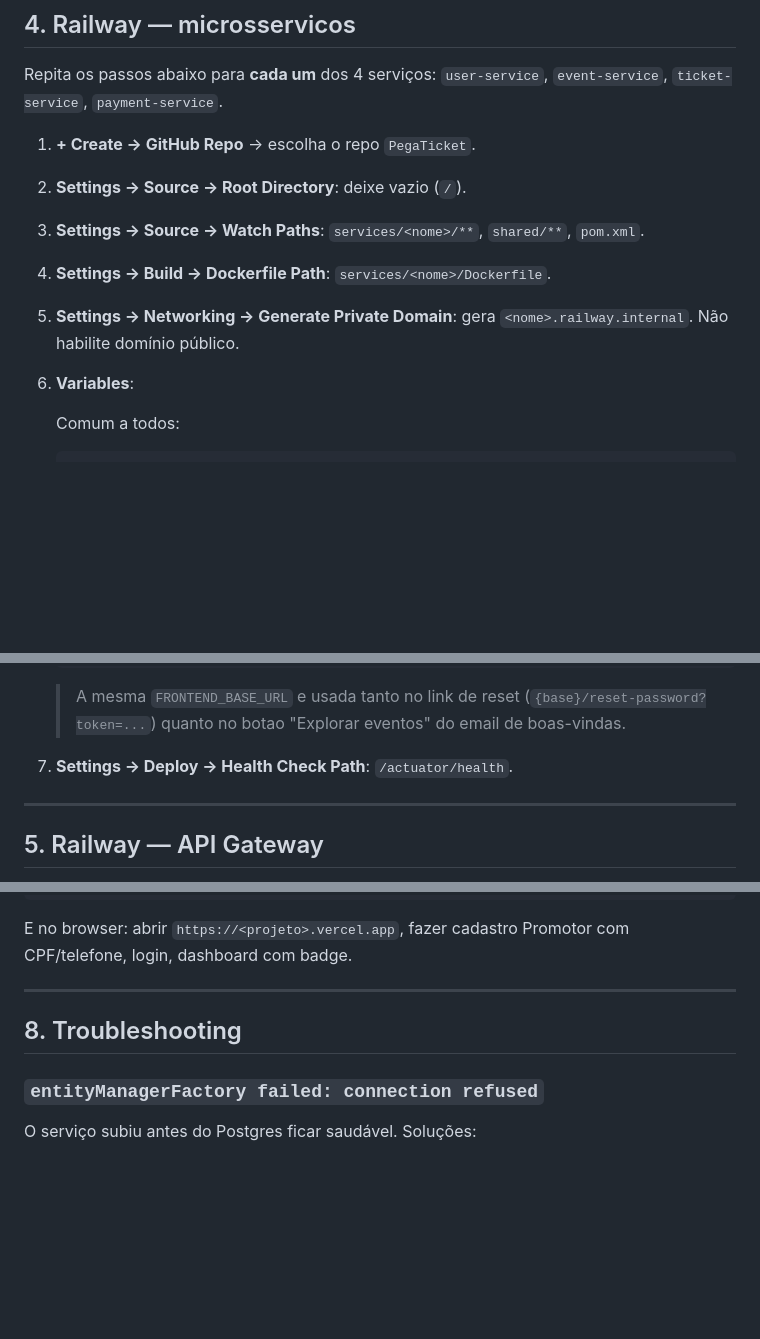
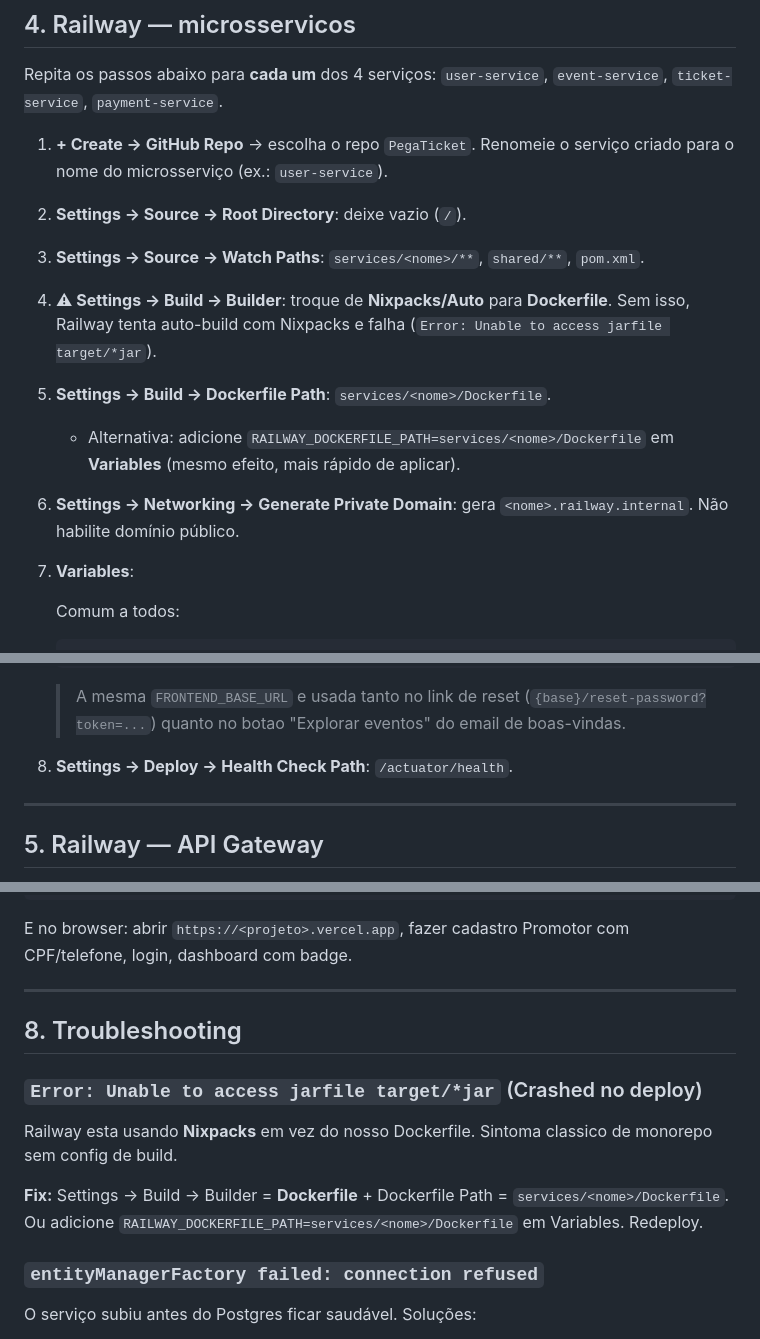
Before and after one commit to antonio-carlosjr/PegaTicket, a Markdown page: docs/deploy/railway.md, 3 parts joined by grey strips. Rendered like a GitHub page; blank space fills up the shorter version.

Commit message:
docs: highlight builder=Dockerfile step to avoid nixpacks fallback

````diff
--- a/docs/deploy/railway.md
+++ b/docs/deploy/railway.md
@@ -60,12 +60,14 @@ Guia para subir PegaTicket em produção: 5 microsserviços + Postgres + RabbitM
 
 Repita os passos abaixo para **cada um** dos 4 serviços: `user-service`, `event-service`, `ticket-service`, `payment-service`.
 
-1. **+ Create → GitHub Repo** → escolha o repo `PegaTicket`.
+1. **+ Create → GitHub Repo** → escolha o repo `PegaTicket`. Renomeie o serviço criado para o nome do microsserviço (ex.: `user-service`).
 2. **Settings → Source → Root Directory**: deixe vazio (`/`).
 3. **Settings → Source → Watch Paths**: `services/<nome>/**`, `shared/**`, `pom.xml`.
-4. **Settings → Build → Dockerfile Path**: `services/<nome>/Dockerfile`.
-5. **Settings → Networking → Generate Private Domain**: gera `<nome>.railway.internal`. Não habilite domínio público.
-6. **Variables**:
+4. **⚠ Settings → Build → Builder**: troque de **Nixpacks/Auto** para **Dockerfile**. Sem isso, Railway tenta auto-build com Nixpacks e falha (`Error: Unable to access jarfile target/*jar`).
+5. **Settings → Build → Dockerfile Path**: `services/<nome>/Dockerfile`.
+   - Alternativa: adicione `RAILWAY_DOCKERFILE_PATH=services/<nome>/Dockerfile` em **Variables** (mesmo efeito, mais rápido de aplicar).
+6. **Settings → Networking → Generate Private Domain**: gera `<nome>.railway.internal`. Não habilite domínio público.
+7. **Variables**:
 
    Comum a todos:
    ```
@@ -105,7 +107,7 @@ Repita os passos abaixo para **cada um** dos 4 serviços: `user-service`, `event
    > (`{base}/reset-password?token=...`) quanto no botao "Explorar eventos" do
    > email de boas-vindas.
 
-7. **Settings → Deploy → Health Check Path**: `/actuator/health`.
+8. **Settings → Deploy → Health Check Path**: `/actuator/health`.
 
 ---
 
@@ -180,6 +182,11 @@ E no browser: abrir `https://<projeto>.vercel.app`, fazer cadastro Promotor com
 
 ## 8. Troubleshooting
 
+### `Error: Unable to access jarfile target/*jar` (Crashed no deploy)
+Railway esta usando **Nixpacks** em vez do nosso Dockerfile. Sintoma classico de monorepo sem config de build.
+
+**Fix:** Settings → Build → Builder = **Dockerfile** + Dockerfile Path = `services/<nome>/Dockerfile`. Ou adicione `RAILWAY_DOCKERFILE_PATH=services/<nome>/Dockerfile` em Variables. Redeploy.
+
 ### `entityManagerFactory failed: connection refused`
 O serviço subiu antes do Postgres ficar saudável. Soluções:
 - Aguarde 60s e o redeploy automático passa.
````
